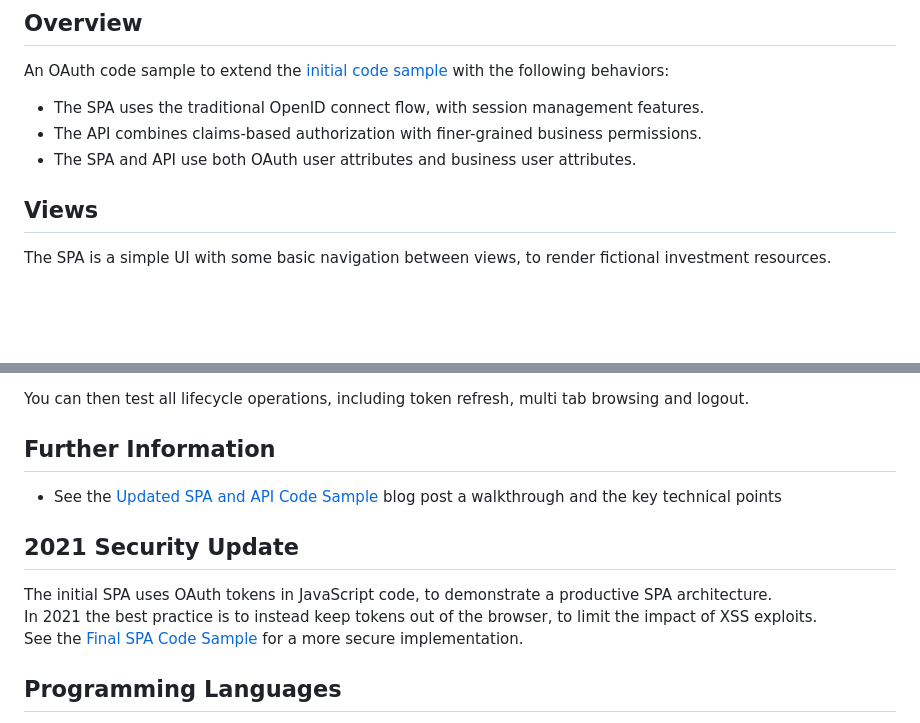
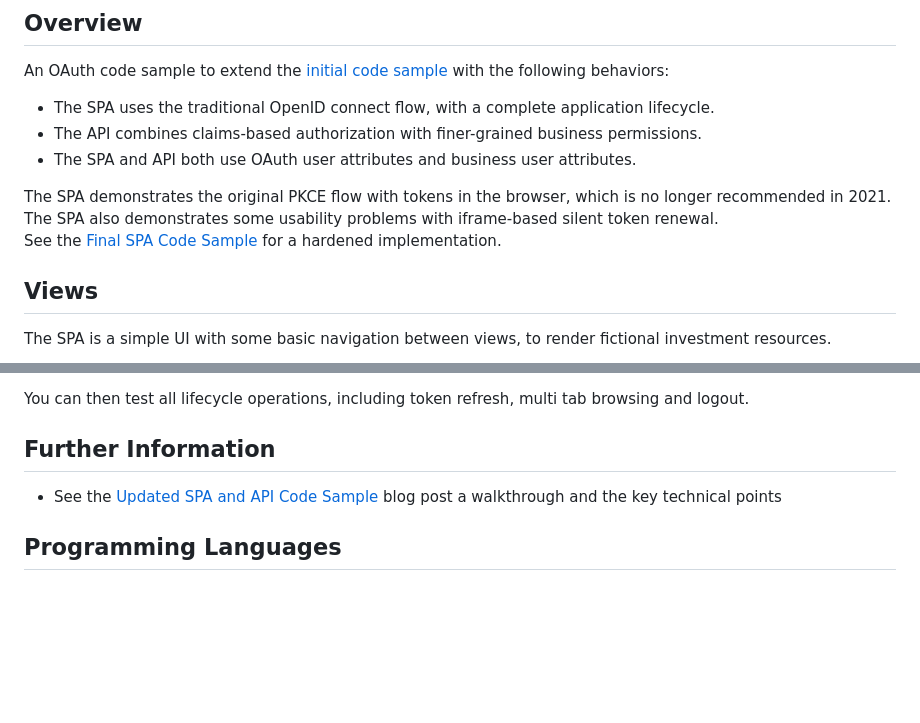
Before and after one commit to gary-archer/oauth.websample2, a Markdown page: README.md, 2 parts joined by grey strips. Drawn GitHub-style; blank space fills up the shorter version.

Commit message:
Revise README for SPA lifecycle and security updates
Updated README to clarify SPA lifecycle and security practices.

```diff
--- a/README.md
+++ b/README.md
@@ -9,9 +9,13 @@
 
 An OAuth code sample to extend the [initial code sample](https://github.com/gary-archer/oauth.websample1) with the following behaviors:
 
-- The SPA uses the traditional OpenID connect flow, with session management features.
+- The SPA uses the traditional OpenID connect flow, with a complete application lifecycle.
 - The API combines claims-based authorization with finer-grained business permissions.
-- The SPA and API use both OAuth user attributes and business user attributes.
+- The SPA and API both use OAuth user attributes and business user attributes.
+
+The SPA demonstrates the original PKCE flow with tokens in the browser, which is no longer recommended in 2021.\
+The SPA also demonstrates some usability problems with iframe-based silent token renewal.\
+See the [Final SPA Code Sample](https://github.com/gary-archer/oauth.websample.final) for a hardened implementation.
 
 ## Views
 
@@ -64,12 +68,6 @@ You can then test all lifecycle operations, including token refresh, multi tab b
 
 * See the [Updated SPA and API Code Sample](https://github.com/gary-archer/oauth.blog/tree/master/public/posts/improved-spa-code-sample-overview.mdx) blog post a walkthrough and the key technical points
 
-## 2021 Security Update
-
-The initial SPA uses OAuth tokens in JavaScript code, to demonstrate a productive SPA architecture.\
-In 2021 the best practice is to instead keep tokens out of the browser, to limit the impact of XSS exploits.\
-See the [Final SPA Code Sample](https://github.com/gary-archer/oauth.websample.final) for a more secure implementation.
-
 ## Programming Languages
 
 * The SPA and its views use plain TypeScript code.
```
